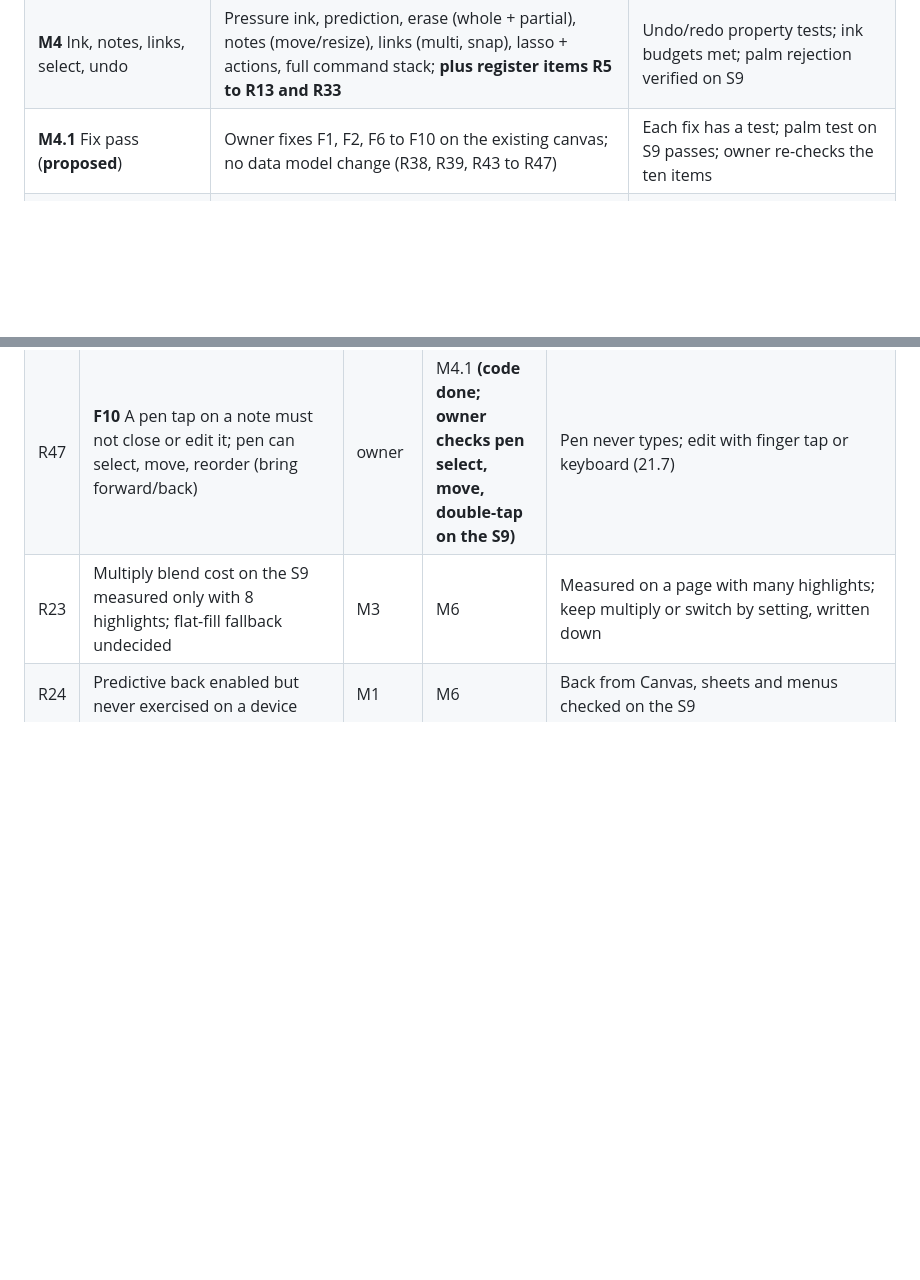
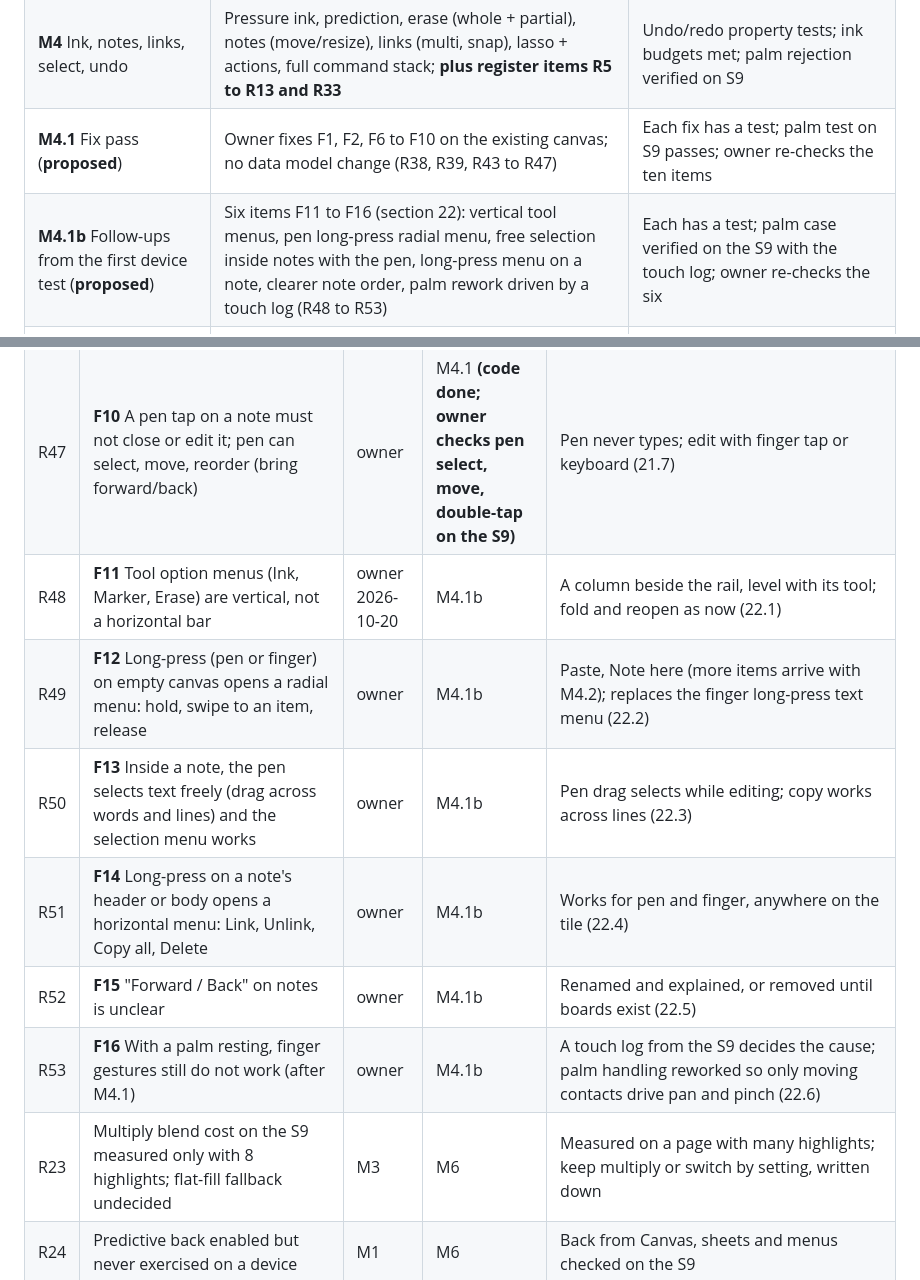
Before and after one commit to ritvijsrivastava/aether, a Markdown page: SPEC.md, 2 parts joined by grey strips. Drawn GitHub-style; blank space fills up the shorter version.

Commit message:
SPEC: M4.1b plan for the six follow-ups (F11 to F16)

```diff
--- a/SPEC.md
+++ b/SPEC.md
@@ -493,6 +493,7 @@ Each milestone ends with a **review stop** where you try it on the Tab S9 and/or
 | **M3.1** Follow-ups (small, no review stop; **done**, see `docs/m3.1.md`) | Register items R1 to R4: rotated-page correctness, missing fixtures (scanned, rotated), text no longer queues behind tiles, selection perf check | Rotated PDF highlights land on the right words (test); scanned and rotated fixtures exist; text for visible pages is ready before first touch on the S9 |
 | **M4** Ink, notes, links, select, undo | Pressure ink, prediction, erase (whole + partial), notes (move/resize), links (multi, snap), lasso + actions, full command stack; **plus register items R5 to R13 and R33** | Undo/redo property tests; ink budgets met; palm rejection verified on S9 |
 | **M4.1** Fix pass (**proposed**) | Owner fixes F1, F2, F6 to F10 on the existing canvas; no data model change (R38, R39, R43 to R47) | Each fix has a test; palm test on S9 passes; owner re-checks the ten items |
+| **M4.1b** Follow-ups from the first device test (**proposed**) | Six items F11 to F16 (section 22): vertical tool menus, pen long-press radial menu, free selection inside notes with the pen, long-press menu on a note, clearer note order, palm rework driven by a touch log (R48 to R53) | Each has a test; palm case verified on the S9 with the touch log; owner re-checks the six |
 | **M4.2** Boards (**proposed**) | Data model pivot (21.2): Board, Source, Card; migration of existing documents; Library lists boards; New board; Add menu; paste (text and image); free text blocks; z-order, resize, duplicate for every card (R40, R42, R47) | Existing documents open unchanged as boards; blank board works; kill -9 safe; **review stop** |
 | **M4.3** More import types (**proposed**) | Image, Markdown, plain text cards; text cards share the text-layer and highlight pipeline; drag-and-drop on Linux, share-to on Android (R41) | Highlight and Extract work on a Markdown card; image cards take ink and notes |
 | **M4.4** Drawing basics (**proposed**) | Shapes (line, arrow, rectangle, ellipse), hold-to-straighten, fill and stroke colour, marker (translucent) stroke, shape text label (21.4) | Draw a diagram without leaving the app; shapes obey undo, select, move, recolor; **review stop** |
@@ -546,6 +547,12 @@ Everything an earlier milestone report or this spec marked "later", "unverified"
 | R45 | **F8** Ink and Erase option panels horizontal and collapsible | owner | M4.1 **(closed)** | Horizontal strip; double-tap the tool to hide or reopen; state remembered per tool |
 | R46 | **F9** Resting palm must not block finger gestures | owner | M4.1 **(code done; owner checks with a real palm on the S9)** | Palm contact is classified and ignored on its own; pan and pinch with other fingers keep working (measured on the S9; test with synthetic contact sizes) |
 | R47 | **F10** A pen tap on a note must not close or edit it; pen can select, move, reorder (bring forward/back) | owner | M4.1 **(code done; owner checks pen select, move, double-tap on the S9)** | Pen never types; edit with finger tap or keyboard (21.7) |
+| R48 | **F11** Tool option menus (Ink, Marker, Erase) are vertical, not a horizontal bar | owner 2026-10-20 | M4.1b | A column beside the rail, level with its tool; fold and reopen as now (22.1) |
+| R49 | **F12** Long-press (pen or finger) on empty canvas opens a radial menu: hold, swipe to an item, release | owner | M4.1b | Paste, Note here (more items arrive with M4.2); replaces the finger long-press text menu (22.2) |
+| R50 | **F13** Inside a note, the pen selects text freely (drag across words and lines) and the selection menu works | owner | M4.1b | Pen drag selects while editing; copy works across lines (22.3) |
+| R51 | **F14** Long-press on a note's header or body opens a horizontal menu: Link, Unlink, Copy all, Delete | owner | M4.1b | Works for pen and finger, anywhere on the tile (22.4) |
+| R52 | **F15** "Forward / Back" on notes is unclear | owner | M4.1b | Renamed and explained, or removed until boards exist (22.5) |
+| R53 | **F16** With a palm resting, finger gestures still do not work (after M4.1) | owner | M4.1b | A touch log from the S9 decides the cause; palm handling reworked so only moving contacts drive pan and pinch (22.6) |
 | R23 | Multiply blend cost on the S9 measured only with 8 highlights; flat-fill fallback undecided | M3 | M6 | Measured on a page with many highlights; keep multiply or switch by setting, written down |
 | R24 | Predictive back enabled but never exercised on a device | M1 | M6 | Back from Canvas, sheets and menus checked on the S9 |
 | R25 | Linux minimum window size (800x520) never resized by hand; HiDPI and Wayland checks | M1, §17 | M6 | Done and noted in the M6 report |
```
Also changed, not shown: other parts of SPEC.md (+40 -0 lines).
